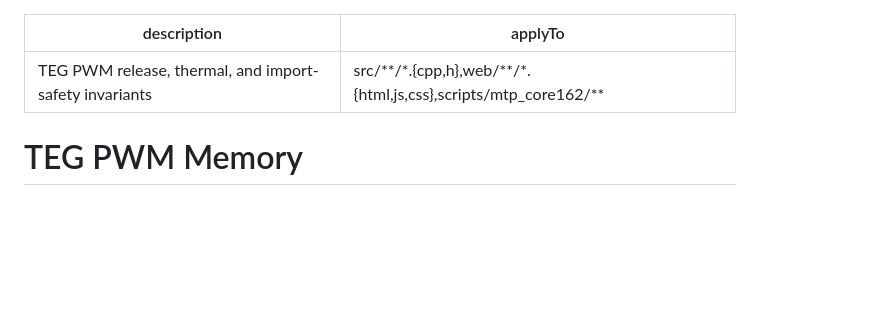
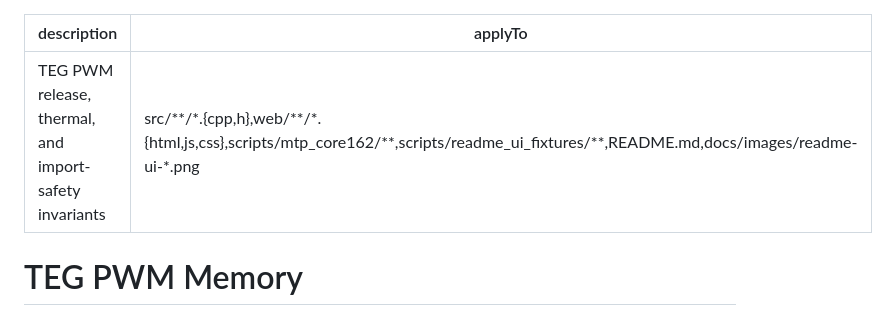
Before and after one commit to lfarrand/teg, a Markdown page: .github/instructions/teg-pwm-memory.instructions.md, the part around the change. GitHub-like rendering; blank space fills up the shorter version.

```diff
--- a/.github/instructions/teg-pwm-memory.instructions.md
+++ b/.github/instructions/teg-pwm-memory.instructions.md
@@ -1,6 +1,6 @@
 ---
 description: TEG PWM release, thermal, and import-safety invariants
-applyTo: "src/**/*.{cpp,h},web/**/*.{html,js,css},scripts/mtp_core162/**"
+applyTo: "src/**/*.{cpp,h},web/**/*.{html,js,css},scripts/mtp_core162/**,scripts/readme_ui_fixtures/**,README.md,docs/images/readme-ui-*.png"
 ---
 
 # TEG PWM Memory
```
Also changed, not shown: .serena/memories/conventions.md (+1 -1 lines), AGENTS.md (+2 -2 lines).
